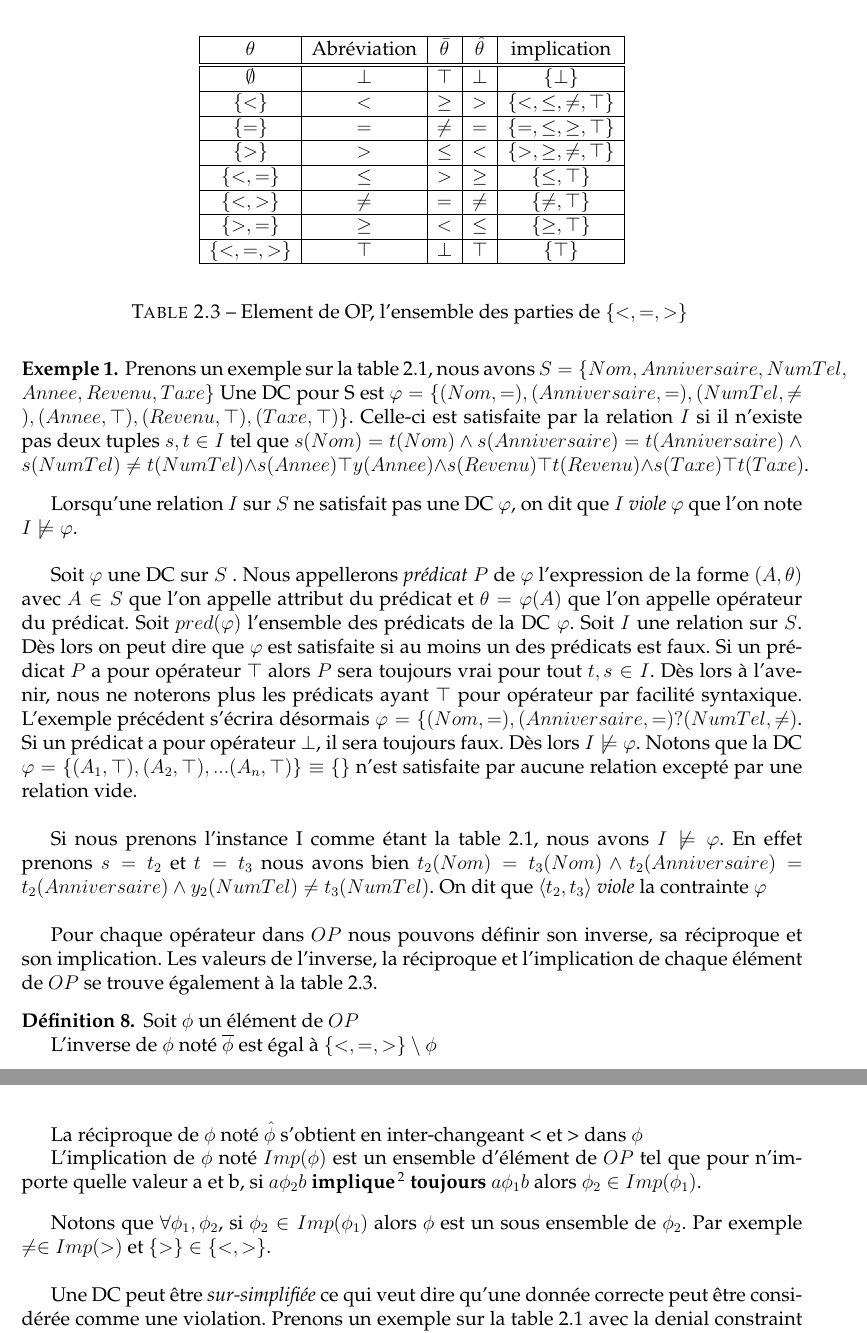
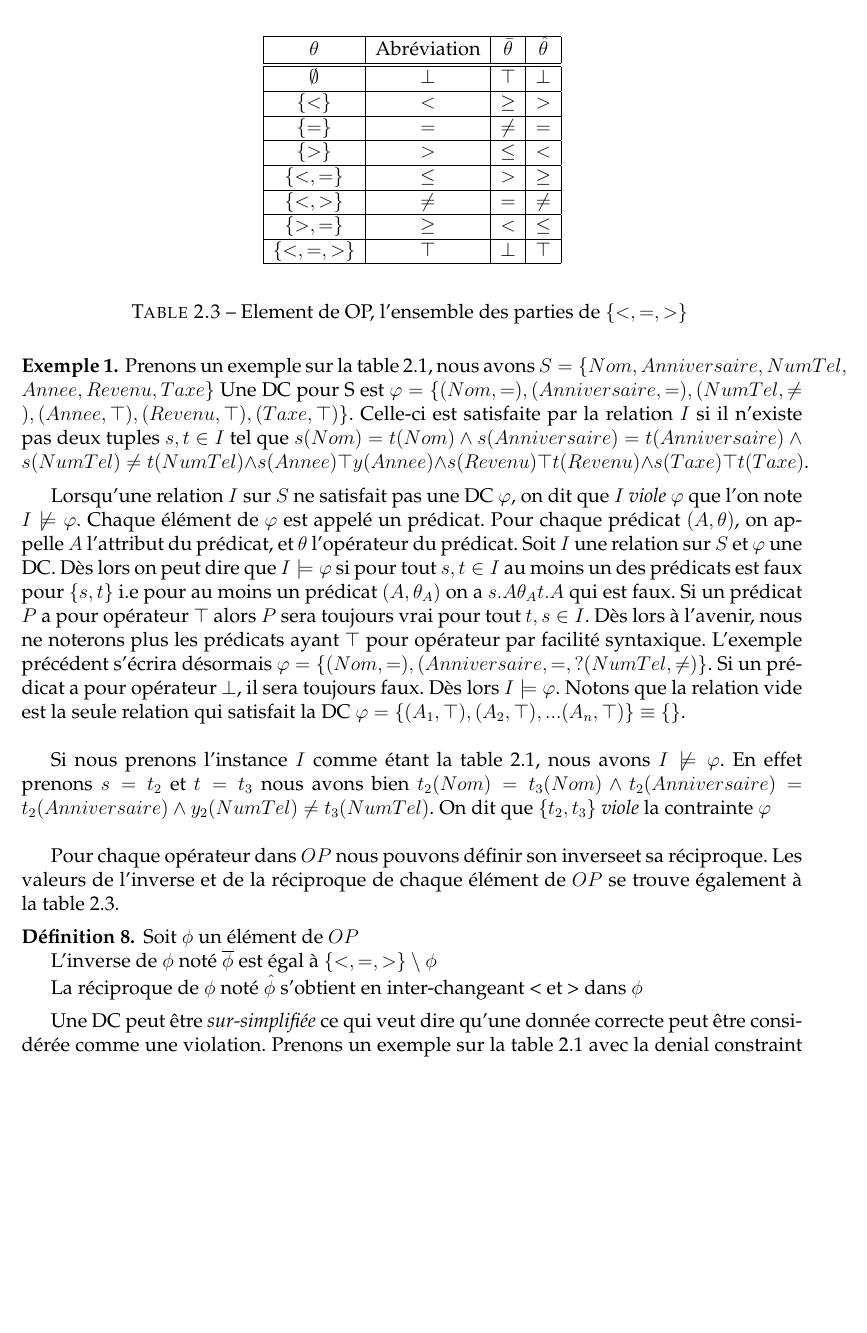
Before and after one commit to Chakalmax/M-moire-rapport, a LaTeX document (Rapport.tex): two parts of pages 13 and 14 of 45 before the commit and part of page 13 of 45 after it, the two joined at a grey line, cut so that both start at the same text, the shorter picture padded with empty space. Compiled offline with pdfLaTeX.

Commit message:
Continued
... Changed predicates and removed IMP(tetha) def

```diff
--- a/Rapport.tex
+++ b/Rapport.tex
@@ -316,16 +316,16 @@ Par définition l'ensemble puissance d'un ensemble $S$ noté $\mathcal{P}(S)$ es
 
 \begin{table}
 	\begin{center}
-	\begin{tabular}{|c|c|c|c|c|}\hline
-	$\theta$ & Abréviation & $\bar{\theta}$ & $\hat{\theta}$ & implication\\\hline\hline
-	$\emptyset$ & $\bot$ & $\top$ & $\bot$ & $\{\bot\}$\\\hline
-	$\{<\}$     & $<$ & $\geq$ & $>$ & $\{<,\leq,\neq, \top \}$\\\hline
-	$\{=\}$     & $=$ & $\neq$ & $=$ & $\{=,\leq,\geq, \top \}$\\\hline
-	$\{>\}$     & $>$ & $\leq$ & $<$ & $\{ >,\geq,\neq,\top \}$\\\hline
-	$\{<,=\}$   & $\leq$ & $>$ & $\geq$ & $\{\leq, \top \}$\\\hline
-	$\{<,>\}$   & $\neq$ & $=$ & $\neq$ & $\{\neq, \top \}$\\\hline
-	$\{>,=\}$   & $\geq$ & $<$& $\leq$ & $\{\geq, \top \}$\\\hline
-	$\{<,=,>\}$ & $\top$ & $\bot$ & $\top$ & $\{\top \}$\\\hline
+	\begin{tabular}{|c|c|c|c|}\hline
+	$\theta$ & Abréviation & $\bar{\theta}$ & $\hat{\theta}$ \\\hline\hline
+	$\emptyset$ & $\bot$ & $\top$ & $\bot$ \\\hline
+	$\{<\}$     & $<$ & $\geq$ & $>$ \\\hline
+	$\{=\}$     & $=$ & $\neq$ & $=$ \\\hline
+	$\{>\}$     & $>$ & $\leq$ & $<$ \\\hline
+	$\{<,=\}$   & $\leq$ & $>$ & $\geq$ \\\hline
+	$\{<,>\}$   & $\neq$ & $=$ & $\neq$ \\\hline
+	$\{>,=\}$   & $\geq$ & $<$& $\leq$ \\\hline
+	$\{<,=,>\}$ & $\top$ & $\bot$ & $\top$ \\\hline
 	\end{tabular}
 	\end{center}
 	\caption{Element de OP, l'ensemble des parties de $\{ <,=,>\}$ \label{operatorTable}}
@@ -344,13 +344,11 @@ Notons que les tuples $s$ et $t$ ne doivent pas forcément être distinct.  La r
 Prenons un exemple sur la table \ref{tableMain}, nous avons $S=\{Nom, Anniversaire, NumTel,$ $Annee, Revenu, Taxe \}$ Une DC pour S est $\varphi =\{(Nom,=),(Anniversaire,=),(NumTel,\neq),(Annee,\top),(Revenu,\top) ,(Taxe,\top) \}$. Celle-ci est satisfaite par la relation $I$ si il n'existe pas deux tuples $s,t\in I$ tel que $s(Nom) = t(Nom) \wedge s(Anniversaire) = t(Anniversaire) \wedge s(NumTel) \neq t(NumTel) \wedge s(Annee) \top y(Annee) \wedge s(Revenu) \top t(Revenu) \wedge s(Taxe) \top t(Taxe)$.
 \end{myexample}
 
-Lorsqu'une relation $I$ sur $S$ ne satisfait pas une DC $\varphi$, on dit que $I$ \emph{viole} $\varphi$ que l'on note $I \not\models \varphi$. \\%En se référant à la définition \ref{defSatis}, nous avons au moins deux tuples $s,t \in I$ tel que pour chaque attribute $A$ dans le domaine $\varphi$, nous avons $s(A) \theta t(A)$ avec $\theta$ = $\varphi(A)$.
+Lorsqu'une relation $I$ sur $S$ ne satisfait pas une DC $\varphi$, on dit que $I$ \emph{viole} $\varphi$ que l'on note $I \not\models \varphi$. Chaque élément de $\varphi$ est appelé un prédicat. Pour chaque prédicat $(A,\theta)$, on appelle $A$ l'attribut du prédicat, et $\theta$ l'opérateur du prédicat.  Soit $I$ une relation sur $S$ et $\varphi$ une DC. Dès lors on peut dire que $I \models \varphi$ si pour tout $s,t \in I$ au moins un des prédicats est faux pour $\{s,t\}$ i.e pour au moins un prédicat $(A,\theta_A)$ on a $s.A \theta_A t.A$ qui est faux. Si un prédicat $P$ a pour opérateur $\top$ alors $P$ sera toujours vrai pour tout $t,s \in I$. Dès lors à l'avenir, nous ne noterons plus les prédicats ayant $\top$ pour opérateur par facilité syntaxique. L'exemple précédent s'écrira désormais $\varphi =\{(Nom,=),(Anniversaire,=,?(NumTel,\neq)\}$. Si un prédicat a pour opérateur $\bot$, il sera toujours faux. Dès lors $I \models \varphi$. Notons que la relation vide est la seule relation qui satisfait la DC $\varphi = \{(A_1,\top),(A_2,\top),...(A_n,\top)\} \equiv \{ \}$.\\
 
-Soit $\varphi$ une DC sur $S$ . Nous appellerons \emph{prédicat} $P$ de $\varphi$ l'expression de la forme $(A,\theta)$ avec $A\in S$ que l'on appelle attribut du prédicat et $\theta = \varphi(A)$ que l'on appelle opérateur du prédicat. Soit $pred(\varphi)$ l'ensemble des prédicats de la DC $\varphi$. Soit $I$ une relation sur $S$. Dès lors on peut dire que $\varphi$ est satisfaite si au moins un des prédicats est faux. Si un prédicat $P$ a pour opérateur $\top$ alors $P$ sera toujours vrai pour tout $t,s \in I$. Dès lors à l'avenir, nous ne noterons plus les prédicats ayant $\top$ pour opérateur par facilité syntaxique. L'exemple précédent s'écrira désormais $\varphi =\{(Nom,=),(Anniversaire,=)?(NumTel,\neq)$. Si un prédicat a pour opérateur $\bot$, il sera toujours faux. Dès lors $I \not\models \varphi$. Notons que la DC $\varphi = \{(A_1,\top),(A_2,\top),...(A_n,\top)\} \equiv \{ \}$ n'est satisfaite par aucune relation excepté par une relation vide.\\
+ Si nous prenons l'instance $I$ comme étant la table \ref{tableMain}, nous avons $I \not\models \varphi$. En effet prenons $s=t_2$ et $t=t_3$ nous avons bien $t_2(Nom) = t_3(Nom) \wedge t_2(Anniversaire) = t_2(Anniversaire) \wedge y_2(NumTel) \neq t_3(NumTel)$. On dit que $\{ t_2,t_3 \}$ \emph{viole} la contrainte $\varphi$\\
 
- Si nous prenons l'instance I comme étant la table \ref{tableMain}, nous avons $I \not\models \varphi$. En effet prenons $s=t_2$ et $t=t_3$ nous avons bien $t_2(Nom) = t_3(Nom) \wedge t_2(Anniversaire) = t_2(Anniversaire) \wedge y_2(NumTel) \neq t_3(NumTel)$. On dit que $\langle t_2,t_3 \rangle$ \emph{viole} la contrainte $\varphi$\\
-
-Pour chaque opérateur dans $OP$ nous pouvons définir son inverse, sa réciproque et son implication. Les valeurs de l'inverse, la réciproque et l'implication de chaque élément de $OP$ se trouve également à la table \ref{operatorTable}.
+Pour chaque opérateur dans $OP$ nous pouvons définir son inverseet sa réciproque. Les valeurs de l'inverse et de la réciproque de chaque élément de $OP$ se trouve également à la table \ref{operatorTable}.
 \begin{mydef}
 Soit $\phi$ un élément de $OP$
 
@@ -358,10 +356,7 @@ L'inverse de $\phi$ noté $\overline{\phi}$ est égal à $\{<,=,>\}\setminus \ph
 
 La réciproque de $\phi$ noté $\hat{\phi}$ s'obtient en inter-changeant < et > dans $\phi$
 
-L'implication de $\phi$ noté $Imp(\phi)$ est un ensemble d'élément de $OP$ tel que pour n'importe quelle valeur a et b, si $a \phi_2 b$ \textbf{implique}\footnote{Tout tuple qui satisfait $a \phi_2 b$ satisfait $a \phi_1 b$} \textbf{toujours} $a \phi_1  b$ alors $\phi_2       \in Imp(\phi_1)$.
 \end{mydef}
-
-Notons que $\forall \phi_1,\phi_2$, si $\phi_2 \in Imp(\phi_1)$ alors $\phi$ est un sous ensemble de $\phi_2$. Par exemple $\neq \in Imp(>)$ et $\{ > \} \in \{<,> \}$.\\
 
 Une DC peut être \emph{sur-simplifiée} ce qui veut dire qu'une donnée correcte peut être considérée comme une violation. Prenons un exemple sur la table \ref{tableMain} avec la denial constraint suivante:
 
```
Also changed, not shown: Rapport.pdf.
